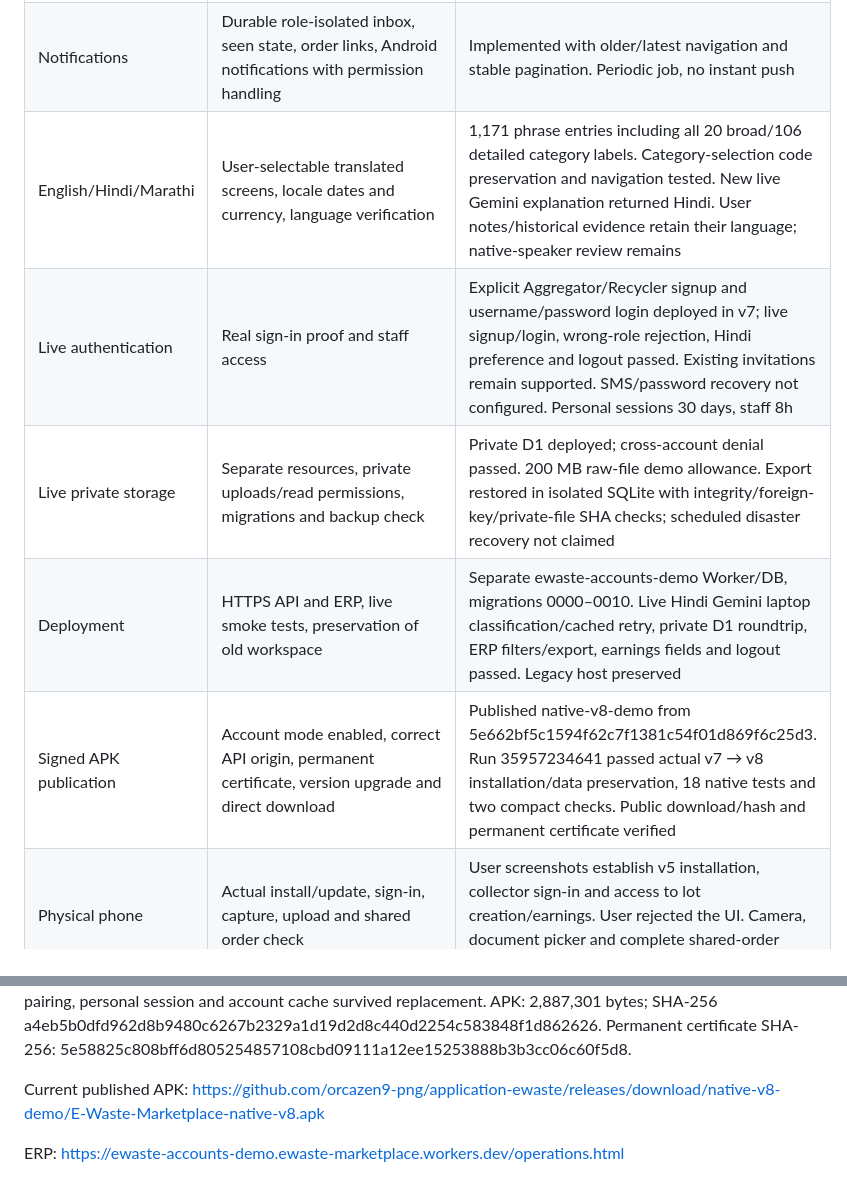
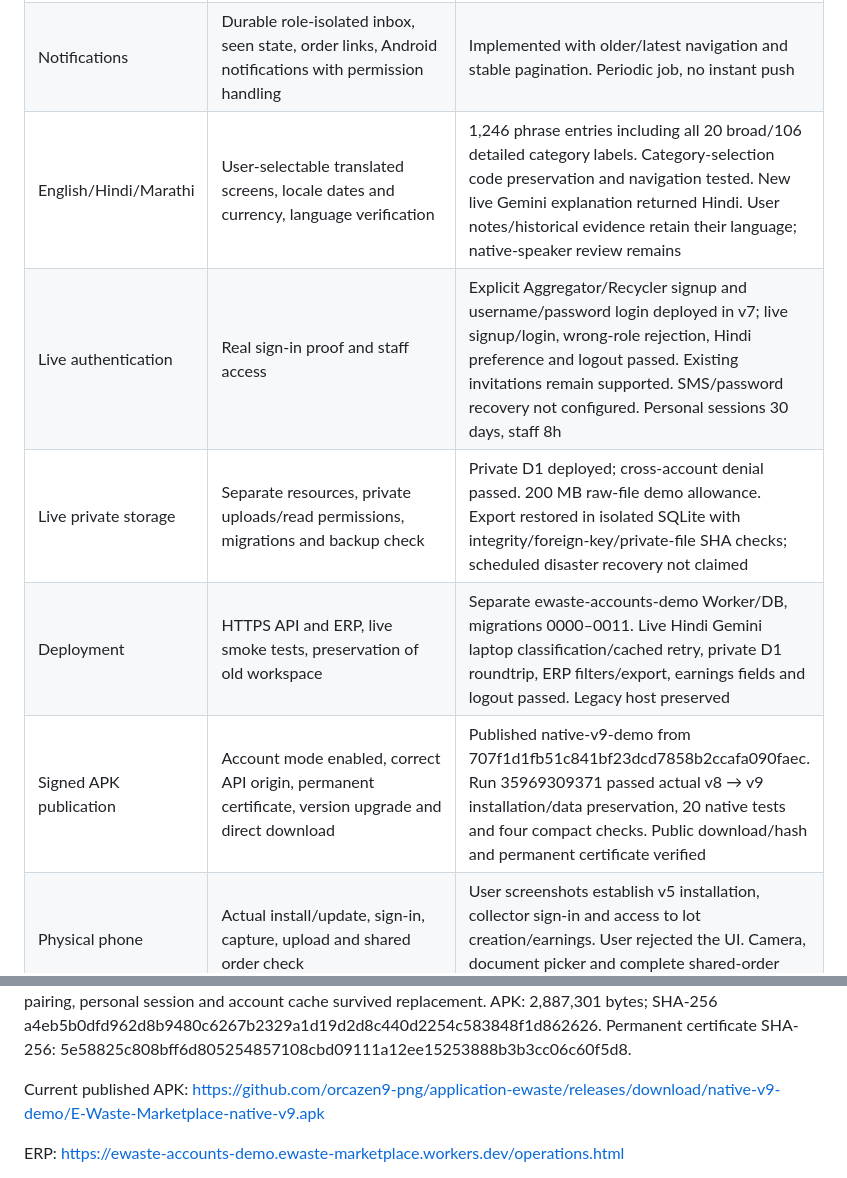
Before and after one commit to orcazen9-png/application-ewaste, a Markdown page: docs/release-workboard.md, 2 parts joined by grey strips. GitHub-like rendering.

Commit message:
Record v9 public APK, live transaction checks and device validation limits

```diff
--- a/docs/release-workboard.md
+++ b/docs/release-workboard.md
@@ -10,18 +10,18 @@
 | Recycler facility onboarding | Native Business/Services/Documents steps, private evidence, versioned submission, staff review, expiry/scope enforcement | Implemented with local draft recovery, private D1 evidence and ERP review. Backend and emulator tests, real ERP form and Cloudflare end-to-end QA passed. Details: [facility review](facility-review.md) |
 | Native earnings and receipts | Accepted quotes, approved invoices, pending transfers, confirmed receipts, outstanding dues and sharable receipts | Implemented; pending transfers are not confirmed earnings. Physical sharing check remains |
 | Notifications | Durable role-isolated inbox, seen state, order links, Android notifications with permission handling | Implemented with older/latest navigation and stable pagination. Periodic job, no instant push |
-| English/Hindi/Marathi | User-selectable translated screens, locale dates and currency, language verification | 1,171 phrase entries including all 20 broad/106 detailed category labels. Category-selection code preservation and navigation tested. New live Gemini explanation returned Hindi. User notes/historical evidence retain their language; native-speaker review remains |
+| English/Hindi/Marathi | User-selectable translated screens, locale dates and currency, language verification | 1,246 phrase entries including all 20 broad/106 detailed category labels. Category-selection code preservation and navigation tested. New live Gemini explanation returned Hindi. User notes/historical evidence retain their language; native-speaker review remains |
 | Live authentication | Real sign-in proof and staff access | Explicit Aggregator/Recycler signup and username/password login deployed in v7; live signup/login, wrong-role rejection, Hindi preference and logout passed. Existing invitations remain supported. SMS/password recovery not configured. Personal sessions 30 days, staff 8h |
 | Live private storage | Separate resources, private uploads/read permissions, migrations and backup check | Private D1 deployed; cross-account denial passed. 200 MB raw-file demo allowance. Export restored in isolated SQLite with integrity/foreign-key/private-file SHA checks; scheduled disaster recovery not claimed |
-| Deployment | HTTPS API and ERP, live smoke tests, preservation of old workspace | Separate ewaste-accounts-demo Worker/DB, migrations 0000–0010. Live Hindi Gemini laptop classification/cached retry, private D1 roundtrip, ERP filters/export, earnings fields and logout passed. Legacy host preserved |
-| Signed APK publication | Account mode enabled, correct API origin, permanent certificate, version upgrade and direct download | Published native-v8-demo from 5e662bf5c1594f62c7f1381c54f01d869f6c25d3. Run 35957234641 passed actual v7 → v8 installation/data preservation, 18 native tests and two compact checks. Public download/hash and permanent certificate verified |
+| Deployment | HTTPS API and ERP, live smoke tests, preservation of old workspace | Separate ewaste-accounts-demo Worker/DB, migrations 0000–0011. Live Hindi Gemini laptop classification/cached retry, private D1 roundtrip, ERP filters/export, earnings fields and logout passed. Legacy host preserved |
+| Signed APK publication | Account mode enabled, correct API origin, permanent certificate, version upgrade and direct download | Published native-v9-demo from 707f1d1fb51c841bf23dcd7858b2ccafa090faec. Run 35969309371 passed actual v8 → v9 installation/data preservation, 20 native tests and four compact checks. Public download/hash and permanent certificate verified |
 | Physical phone | Actual install/update, sign-in, capture, upload and shared order check | User screenshots establish v5 installation, collector sign-in and access to lot creation/earnings. User rejected the UI. Camera, document picker and complete shared-order verification remain unproven |
 
 Confirmed rules: collector receives material amount in full; recycler pays logistics separately; no automatic payment transfer; Freedom Value finance records external settlement; collector confirms receipt; invoice versions and proposals never silently overwrite acknowledged facts. Native Android remains Java/AppCompat, with collector and recycler roles in one APK and a separate restricted ERP.
 
 Historical v6 validation: 88 backend tests and JavaScript checks passed. Release run 35948754613 and independent verification run 35948754763 passed. The release ran 15 native tests, the two phases of the actual v5 → v6 upgrade check and a compact UI check at 360 × 640 dp with 130% system text. Draft, photo, encrypted pairing, personal session and account cache survived replacement. APK: 2,887,301 bytes; SHA-256 a4eb5b0dfd962d8b9480c6267b2329a1d19d2d8c440d2254c583848f1d862626. Permanent certificate SHA-256: 5e58825c808bff6d805254857108cbd09111a12ee15253888b3b3cc06c60f5d8.
 
-Current published APK: https://github.com/orcazen9-png/application-ewaste/releases/download/native-v8-demo/E-Waste-Marketplace-native-v8.apk
+Current published APK: https://github.com/orcazen9-png/application-ewaste/releases/download/native-v9-demo/E-Waste-Marketplace-native-v9.apk
 
 ERP: https://ewaste-accounts-demo.ewaste-marketplace.workers.dev/operations.html
 
```
Also changed, not shown: other parts of docs/release-workboard.md (+12 -0 lines).
